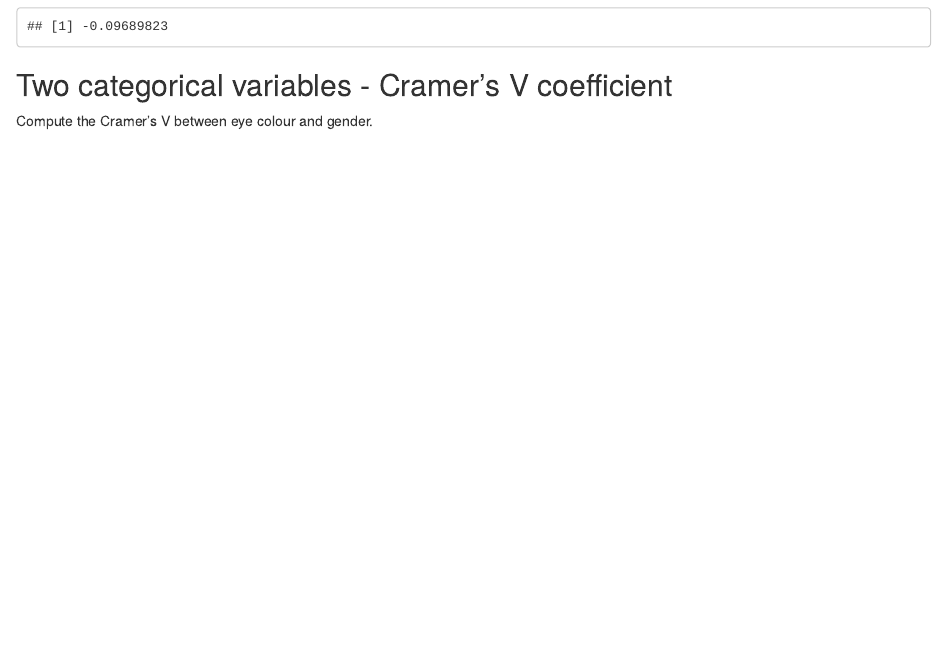
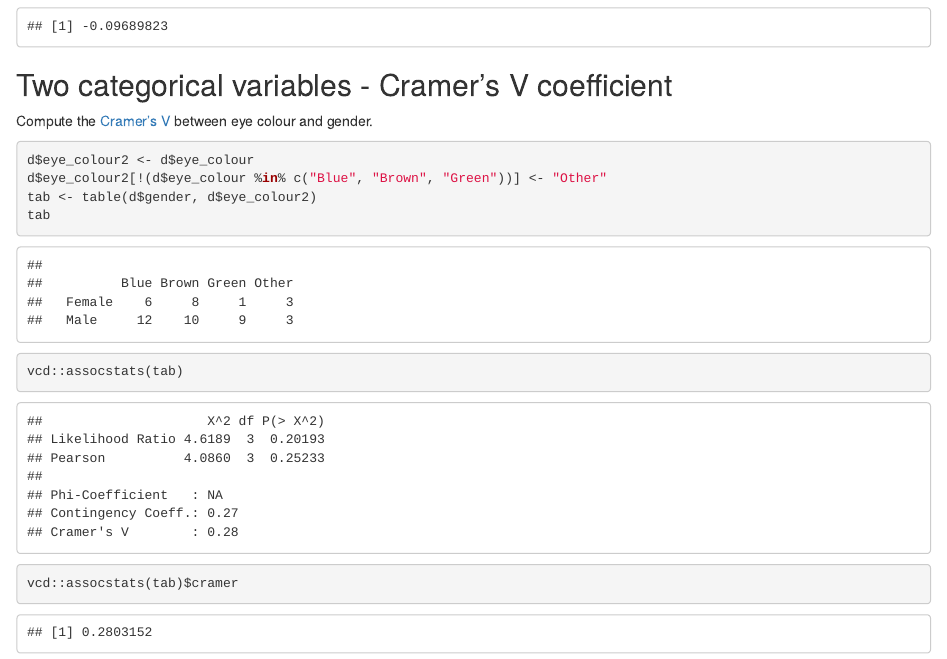
Before and after one commit to blakocha/DAR2025, an R Markdown document (Notes20251027.Rmd): the page in a window 1100 px wide, from 3850 px down. The pictures show the output file Notes20251027.html that the author committed with the source, opened offline.

Commit message:
cramer cd

````diff
--- a/Notes20251027.Rmd
+++ b/Notes20251027.Rmd
@@ -104,4 +104,13 @@ cor(d$head_circ, as.numeric(d$stat), method="kendall", use="complete.obs")
 
 ## Two categorical variables - Cramer's V coefficient
 
-Compute the Cramer's V between eye colour and gender.
+Compute the [Cramer's V](https://en.wikipedia.org/wiki/Cram%C3%A9r%27s_V) between eye colour and gender.
+
+```{r}
+d$eye_colour2 <- d$eye_colour
+d$eye_colour2[!(d$eye_colour %in% c("Blue", "Brown", "Green"))] <- "Other"
+tab <- table(d$gender, d$eye_colour2)
+tab
+vcd::assocstats(tab)
+vcd::assocstats(tab)$cramer
+```
````
Also changed, not shown: Notes20251027.html.
